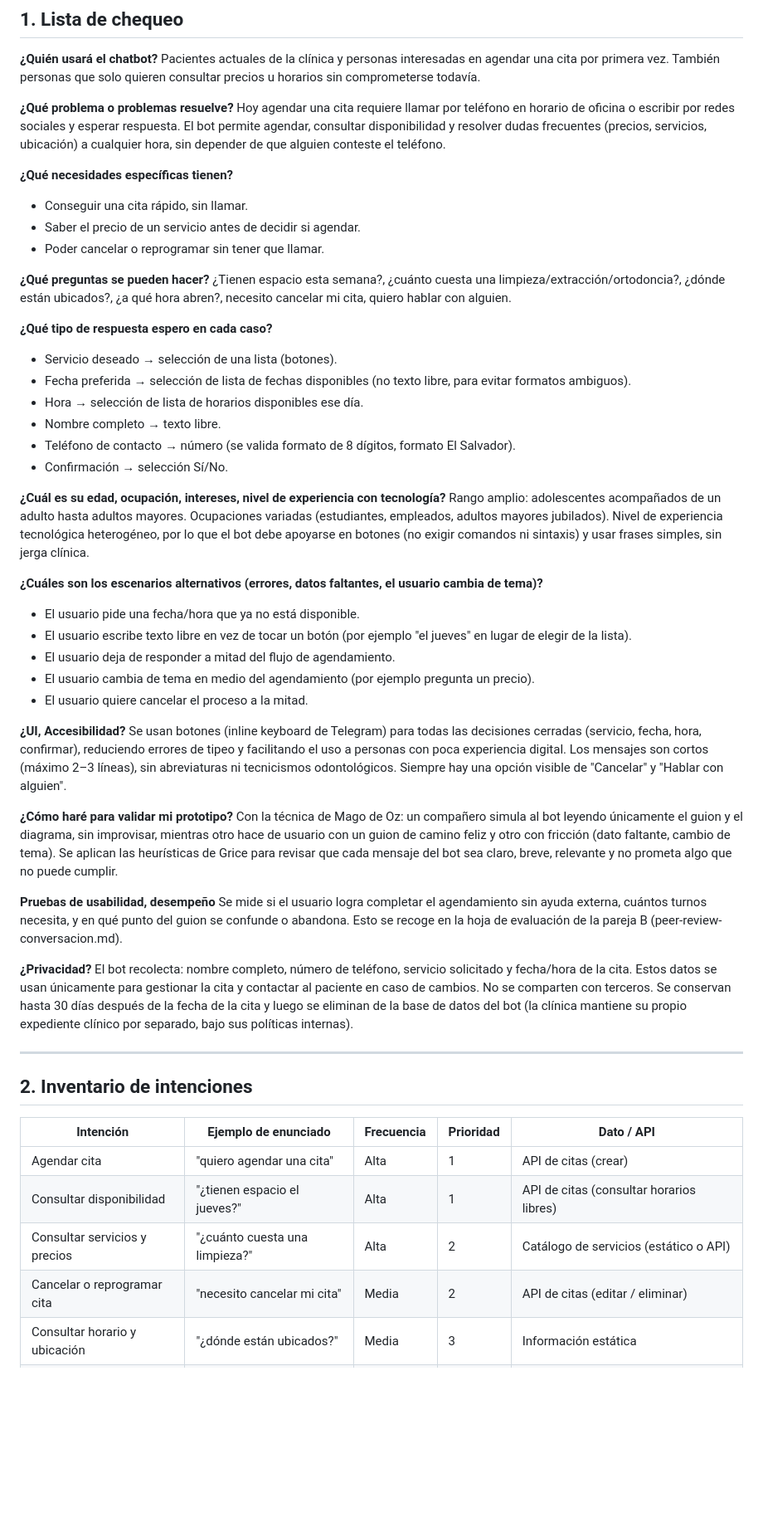
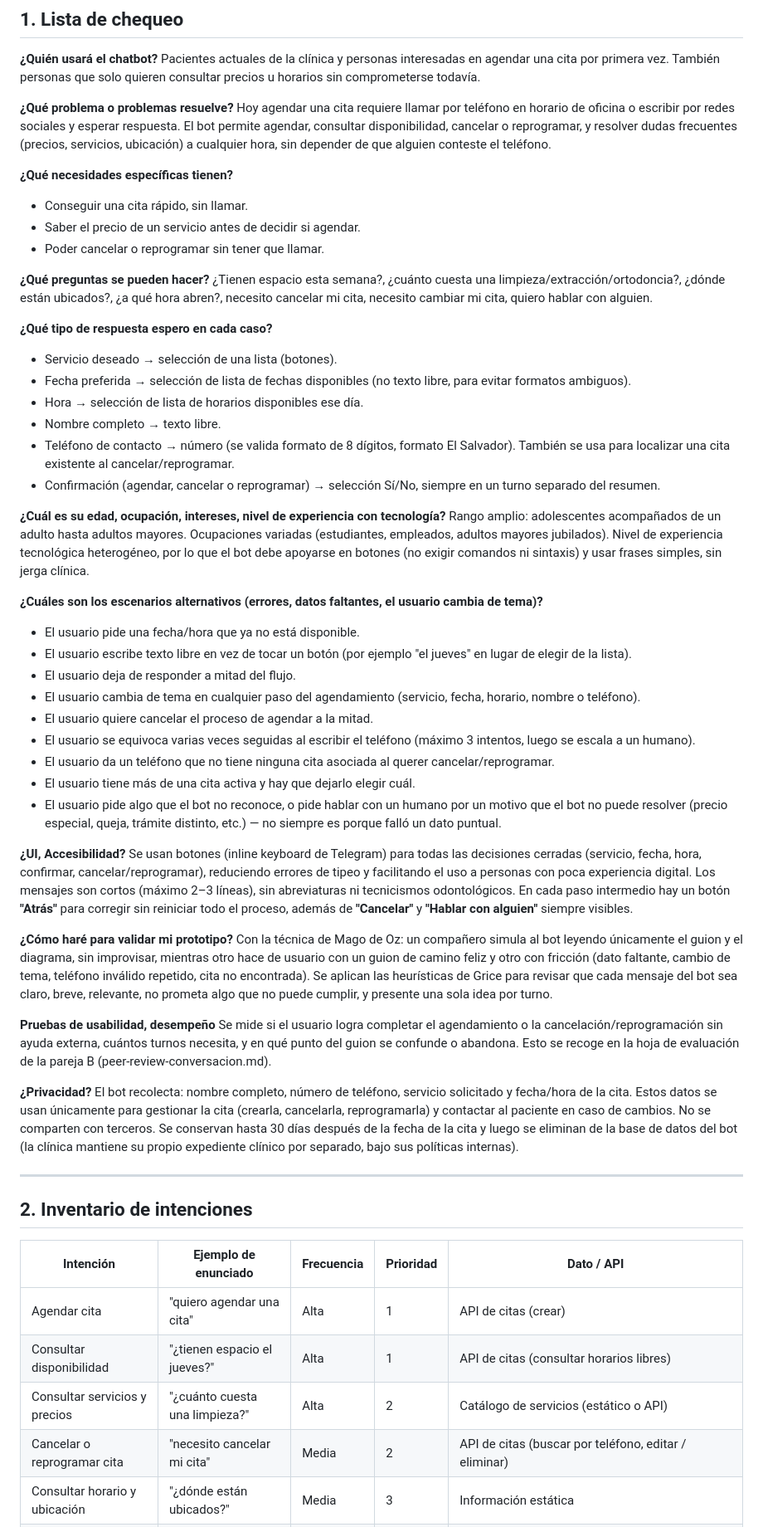
Before and after one commit to Comercio-Electronico-2026/chatbot, a Markdown page: docs/diseno-conversacional.md, the part around one of its changes. Shown at 83% size. GitHub-like rendering; blank space fills up the shorter version.

```diff
--- a/docs/diseno-conversacional.md
+++ b/docs/diseno-conversacional.md
@@ -6,7 +6,7 @@
 Pacientes actuales de la clínica y personas interesadas en agendar una cita por primera vez. También personas que solo quieren consultar precios u horarios sin comprometerse todavía.
 
 **¿Qué problema o problemas resuelve?**
-Hoy agendar una cita requiere llamar por teléfono en horario de oficina o escribir por redes sociales y esperar respuesta. El bot permite agendar, consultar disponibilidad y resolver dudas frecuentes (precios, servicios, ubicación) a cualquier hora, sin depender de que alguien conteste el teléfono.
+Hoy agendar una cita requiere llamar por teléfono en horario de oficina o escribir por redes sociales y esperar respuesta. El bot permite agendar, consultar disponibilidad, cancelar o reprogramar, y resolver dudas frecuentes (precios, servicios, ubicación) a cualquier hora, sin depender de que alguien conteste el teléfono.
 
 **¿Qué necesidades específicas tienen?**
 - Conseguir una cita rápido, sin llamar.
@@ -14,15 +14,15 @@ Hoy agendar una cita requiere llamar por teléfono en horario de oficina o escri
 - Poder cancelar o reprogramar sin tener que llamar.
 
 **¿Qué preguntas se pueden hacer?**
-¿Tienen espacio esta semana?, ¿cuánto cuesta una limpieza/extracción/ortodoncia?, ¿dónde están ubicados?, ¿a qué hora abren?, necesito cancelar mi cita, quiero hablar con alguien.
+¿Tienen espacio esta semana?, ¿cuánto cuesta una limpieza/extracción/ortodoncia?, ¿dónde están ubicados?, ¿a qué hora abren?, necesito cancelar mi cita, necesito cambiar mi cita, quiero hablar con alguien.
 
 **¿Qué tipo de respuesta espero en cada caso?**
 - Servicio deseado → selección de una lista (botones).
 - Fecha preferida → selección de lista de fechas disponibles (no texto libre, para evitar formatos ambiguos).
 - Hora → selección de lista de horarios disponibles ese día.
 - Nombre completo → texto libre.
-- Teléfono de contacto → número (se valida formato de 8 dígitos, formato El Salvador).
-- Confirmación → selección Sí/No.
+- Teléfono de contacto → número (se valida formato de 8 dígitos, formato El Salvador). También se usa para localizar una cita existente al cancelar/reprogramar.
+- Confirmación (agendar, cancelar o reprogramar) → selección Sí/No, siempre en un turno separado del resumen.
 
 **¿Cuál es su edad, ocupación, intereses, nivel de experiencia con tecnología?**
 Rango amplio: adolescentes acompañados de un adulto hasta adultos mayores. Ocupaciones variadas (estudiantes, empleados, adultos mayores jubilados). Nivel de experiencia tecnológica heterogéneo, por lo que el bot debe apoyarse en botones (no exigir comandos ni sintaxis) y usar frases simples, sin jerga clínica.
@@ -30,21 +30,25 @@ Rango amplio: adolescentes acompañados de un adulto hasta adultos mayores. Ocup
 **¿Cuáles son los escenarios alternativos (errores, datos faltantes, el usuario cambia de tema)?**
 - El usuario pide una fecha/hora que ya no está disponible.
 - El usuario escribe texto libre en vez de tocar un botón (por ejemplo "el jueves" en lugar de elegir de la lista).
-- El usuario deja de responder a mitad del flujo de agendamiento.
-- El usuario cambia de tema en medio del agendamiento (por ejemplo pregunta un precio).
-- El usuario quiere cancelar el proceso a la mitad.
+- El usuario deja de responder a mitad del flujo.
+- El usuario cambia de tema en cualquier paso del agendamiento (servicio, fecha, horario, nombre o teléfono).
+- El usuario quiere cancelar el proceso de agendar a la mitad.
+- El usuario se equivoca varias veces seguidas al escribir el teléfono (máximo 3 intentos, luego se escala a un humano).
+- El usuario da un teléfono que no tiene ninguna cita asociada al querer cancelar/reprogramar.
+- El usuario tiene más de una cita activa y hay que dejarlo elegir cuál.
+- El usuario pide algo que el bot no reconoce, o pide hablar con un humano por un motivo que el bot no puede resolver (precio especial, queja, trámite distinto, etc.) — no siempre es porque falló un dato puntual.
 
 **¿UI, Accesibilidad?**
-Se usan botones (inline keyboard de Telegram) para todas las decisiones cerradas (servicio, fecha, hora, confirmar), reduciendo errores de tipeo y facilitando el uso a personas con poca experiencia digital. Los mensajes son cortos (máximo 2–3 líneas), sin abreviaturas ni tecnicismos odontológicos. Siempre hay una opción visible de "Cancelar" y "Hablar con alguien".
+Se usan botones (inline keyboard de Telegram) para todas las decisiones cerradas (servicio, fecha, hora, confirmar, cancelar/reprogramar), reduciendo errores de tipeo y facilitando el uso a personas con poca experiencia digital. Los mensajes son cortos (máximo 2–3 líneas), sin abreviaturas ni tecnicismos odontológicos. En cada paso intermedio hay un botón **"Atrás"** para corregir sin reiniciar todo el proceso, además de **"Cancelar"** y **"Hablar con alguien"** siempre visibles.
 
 **¿Cómo haré para validar mi prototipo?**
-Con la técnica de Mago de Oz: un compañero simula al bot leyendo únicamente el guion y el diagrama, sin improvisar, mientras otro hace de usuario con un guion de camino feliz y otro con fricción (dato faltante, cambio de tema). Se aplican las heurísticas de Grice para revisar que cada mensaje del bot sea claro, breve, relevante y no prometa algo que no puede cumplir.
+Con la técnica de Mago de Oz: un compañero simula al bot leyendo únicamente el guion y el diagrama, sin improvisar, mientras otro hace de usuario con un guion de camino feliz y otro con fricción (dato faltante, cambio de tema, teléfono inválido repetido, cita no encontrada). Se aplican las heurísticas de Grice para revisar que cada mensaje del bot sea claro, breve, relevante, no prometa algo que no puede cumplir, y presente una sola idea por turno.
 
 **Pruebas de usabilidad, desempeño**
-Se mide si el usuario logra completar el agendamiento sin ayuda externa, cuántos turnos necesita, y en qué punto del guion se confunde o abandona. Esto se recoge en la hoja de evaluación de la pareja B (peer-review-conversacion.md).
+Se mide si el usuario logra completar el agendamiento o la cancelación/reprogramación sin ayuda externa, cuántos turnos necesita, y en qué punto del guion se confunde o abandona. Esto se recoge en la hoja de evaluación de la pareja B (peer-review-conversacion.md).
 
 **¿Privacidad?**
-El bot recolecta: nombre completo, número de teléfono, servicio solicitado y fecha/hora de la cita. Estos datos se usan únicamente para gestionar la cita y contactar al paciente en caso de cambios. No se comparten con terceros. Se conservan hasta 30 días después de la fecha de la cita y luego se eliminan de la base de datos del bot (la clínica mantiene su propio expediente clínico por separado, bajo sus políticas internas).
+El bot recolecta: nombre completo, número de teléfono, servicio solicitado y fecha/hora de la cita. Estos datos se usan únicamente para gestionar la cita (crearla, cancelarla, reprogramarla) y contactar al paciente en caso de cambios. No se comparten con terceros. Se conservan hasta 30 días después de la fecha de la cita y luego se eliminan de la base de datos del bot (la clínica mantiene su propio expediente clínico por separado, bajo sus políticas internas).
 
 ---
 
@@ -55,5 +59,5 @@ El bot recolecta: nombre completo, número de teléfono, servicio solicitado y f
 | Agendar cita | "quiero agendar una cita" | Alta | 1 | API de citas (crear) |
 | Consultar disponibilidad | "¿tienen espacio el jueves?" | Alta | 1 | API de citas (consultar horarios libres) |
 | Consultar servicios y precios | "¿cuánto cuesta una limpieza?" | Alta | 2 | Catálogo de servicios (estático o API) |
-| Cancelar o reprogramar cita | "necesito cancelar mi cita" | Media | 2 | API de citas (editar / eliminar) |
+| Cancelar o reprogramar cita | "necesito cancelar mi cita" | Media | 2 | API de citas (buscar por teléfono, editar / eliminar) |
 | Consultar horario y ubicación | "¿dónde están ubicados?" | Media | 3 | Información estática |
```
Also changed, not shown: other parts of docs/diseno-conversacional.md (+136 -40 lines).
